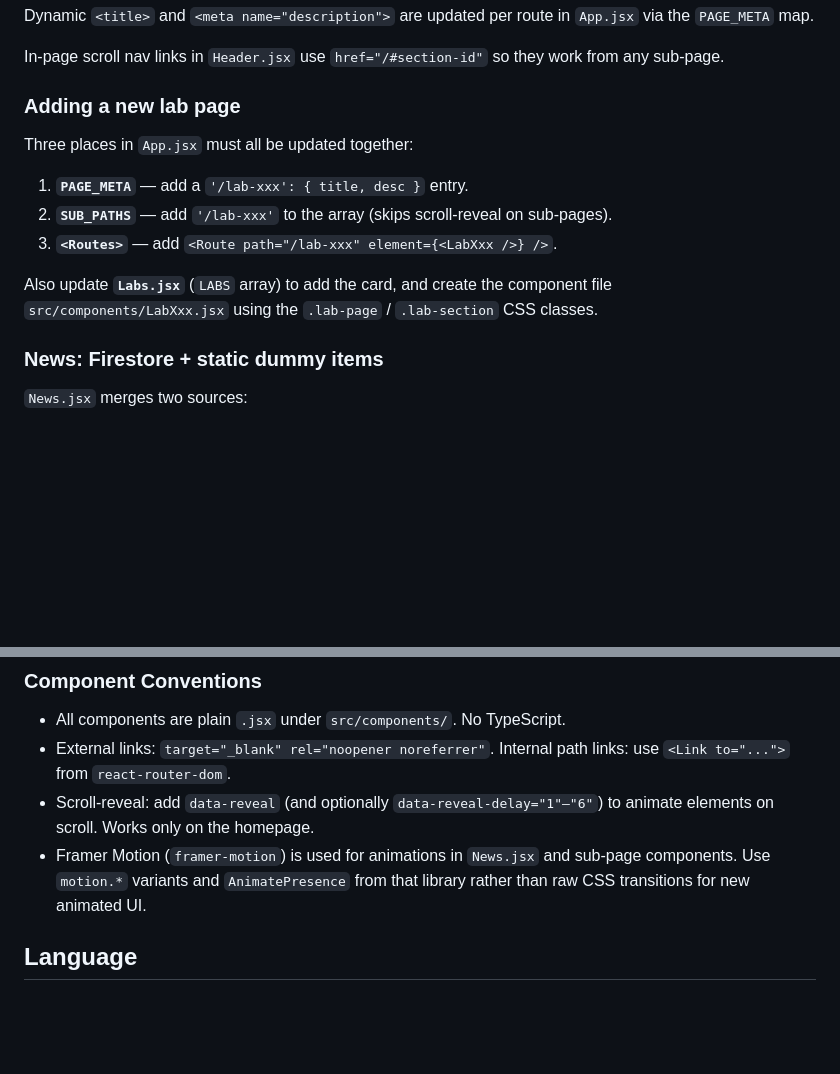
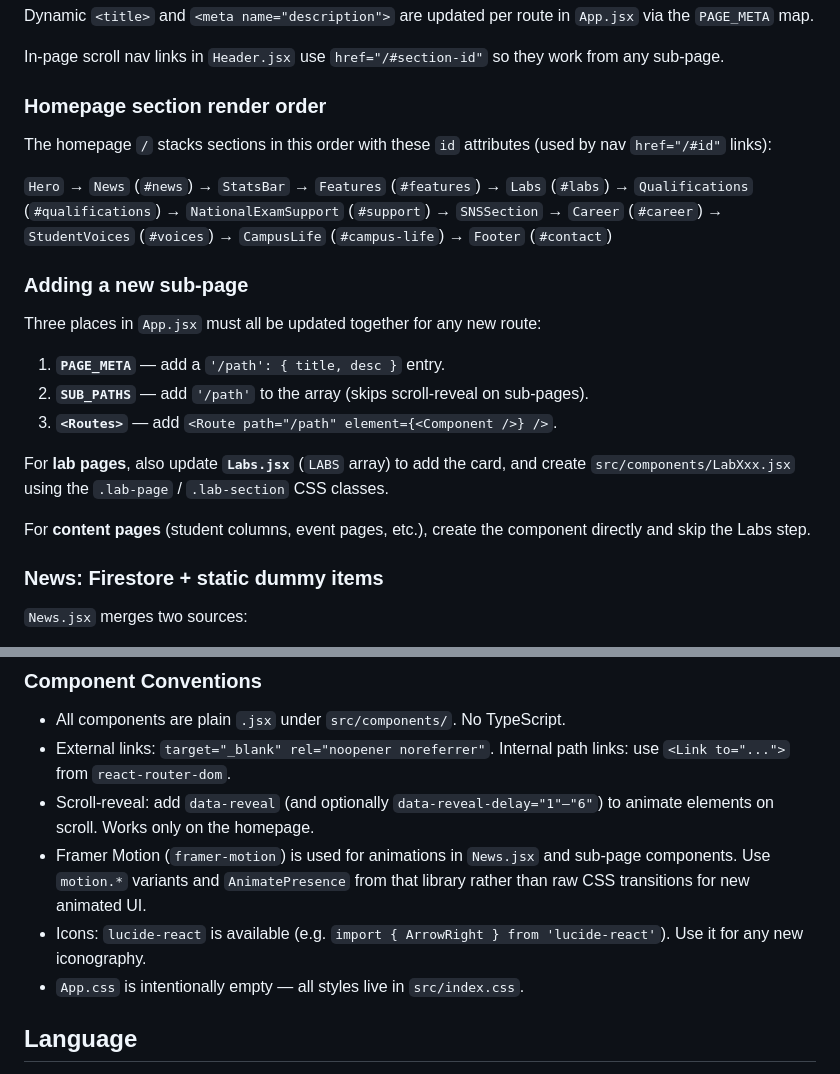
Before and after one commit to shinnosuketakeshima/shokuei-hp, a Markdown page: CLAUDE.md, 2 parts joined by grey strips. Drawn GitHub-style; blank space fills up the shorter version.

Commit message:
docs: CLAUDE.md の改善 — セクション順序・サブページ追加手順・アイコンを追記
Co-Authored-By: Claude Sonnet 4.6 <noreply@anthropic.com>

```diff
--- a/CLAUDE.md
+++ b/CLAUDE.md
@@ -52,15 +52,23 @@ Dynamic `<title>` and `<meta name="description">` are updated per route in `App.
 
 In-page scroll nav links in `Header.jsx` use `href="/#section-id"` so they work from any sub-page.
 
-### Adding a new lab page
+### Homepage section render order
 
-Three places in `App.jsx` must all be updated together:
+The homepage `/` stacks sections in this order with these `id` attributes (used by nav `href="/#id"` links):
 
-1. **`PAGE_META`** — add a `'/lab-xxx': { title, desc }` entry.
-2. **`SUB_PATHS`** — add `'/lab-xxx'` to the array (skips scroll-reveal on sub-pages).
-3. **`<Routes>`** — add `<Route path="/lab-xxx" element={<LabXxx />} />`.
+`Hero` → `News` (`#news`) → `StatsBar` → `Features` (`#features`) → `Labs` (`#labs`) → `Qualifications` (`#qualifications`) → `NationalExamSupport` (`#support`) → `SNSSection` → `Career` (`#career`) → `StudentVoices` (`#voices`) → `CampusLife` (`#campus-life`) → `Footer` (`#contact`)
 
-Also update **`Labs.jsx`** (`LABS` array) to add the card, and create the component file `src/components/LabXxx.jsx` using the `.lab-page` / `.lab-section` CSS classes.
+### Adding a new sub-page
+
+Three places in `App.jsx` must all be updated together for any new route:
+
+1. **`PAGE_META`** — add a `'/path': { title, desc }` entry.
+2. **`SUB_PATHS`** — add `'/path'` to the array (skips scroll-reveal on sub-pages).
+3. **`<Routes>`** — add `<Route path="/path" element={<Component />} />`.
+
+For **lab pages**, also update **`Labs.jsx`** (`LABS` array) to add the card, and create `src/components/LabXxx.jsx` using the `.lab-page` / `.lab-section` CSS classes.
+
+For **content pages** (student columns, event pages, etc.), create the component directly and skip the Labs step.
 
 ### News: Firestore + static dummy items
 
@@ -108,6 +116,8 @@ Static images live directly in `src/` and are imported by the components that us
 - External links: `target="_blank" rel="noopener noreferrer"`. Internal path links: use `<Link to="...">` from `react-router-dom`.
 - Scroll-reveal: add `data-reveal` (and optionally `data-reveal-delay="1"–"6"`) to animate elements on scroll. Works only on the homepage.
 - Framer Motion (`framer-motion`) is used for animations in `News.jsx` and sub-page components. Use `motion.*` variants and `AnimatePresence` from that library rather than raw CSS transitions for new animated UI.
+- Icons: `lucide-react` is available (e.g. `import { ArrowRight } from 'lucide-react'`). Use it for any new iconography.
+- `App.css` is intentionally empty — all styles live in `src/index.css`.
 
 ## Language
 
```
